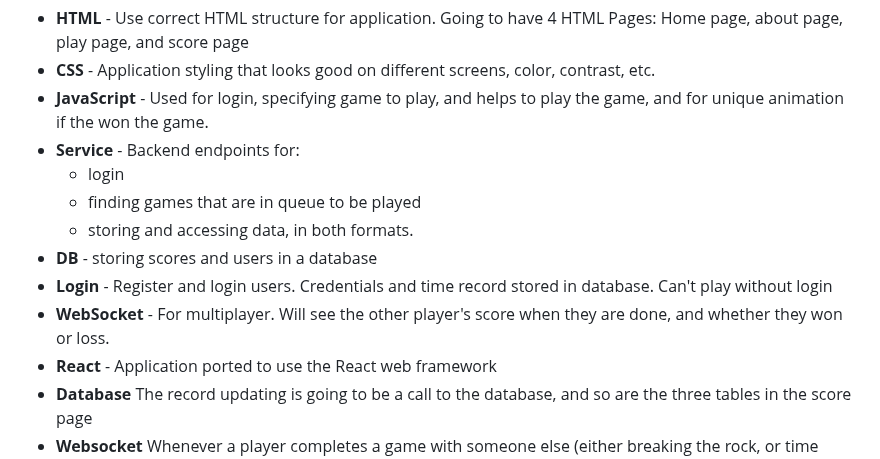
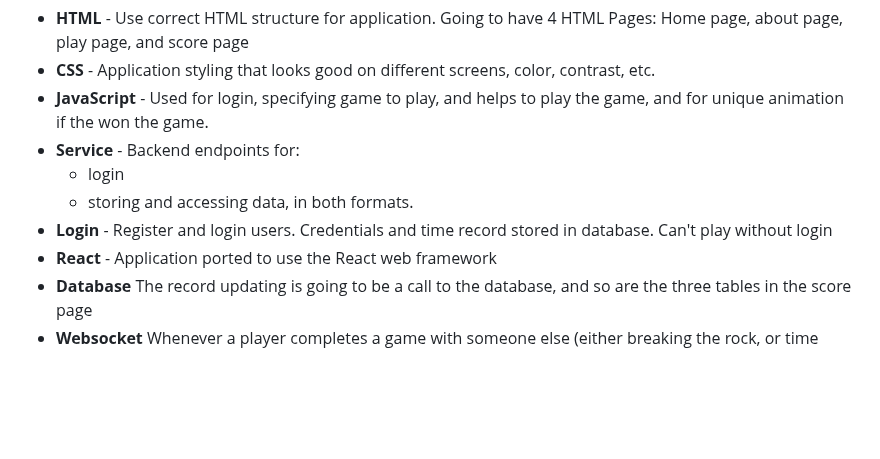
Before and after one commit to TinyUmbreonAnalyst/startup, a Markdown page: README.md, the part around the change. GitHub-like rendering; blank space fills up the shorter version.

```diff
--- a/README.md
+++ b/README.md
@@ -21,11 +21,8 @@ I am going to use the following technologies in the following ways
 * **JavaScript** - Used for login, specifying game to play, and helps to play the game, and for unique animation if the won the game.
 * **Service** - Backend endpoints for:
   - login
-  - finding games that are in queue to be played
   - storing and accessing data, in both formats.
-* **DB** - storing scores and users in a database
 * **Login** - Register and login users. Credentials and time record stored in database. Can't play without login
-* **WebSocket** - For multiplayer. Will see the other player's score when they are done, and whether they won or loss.
 * **React** - Application ported to use the React web framework
 * **Database** The record updating is going to be a call to the database, and so are the three tables in the score page
 * **Websocket** Whenever a player completes a game with someone else (either breaking the rock, or time runs out),
```
